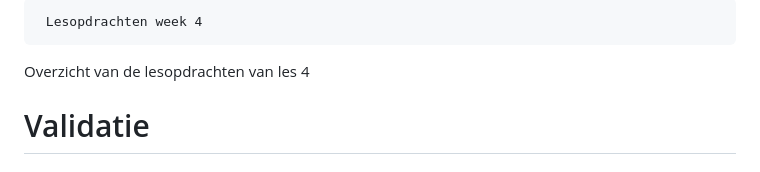
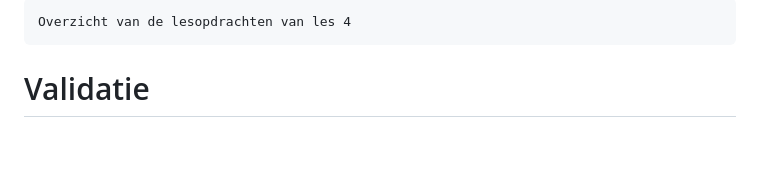
Before and after one commit to HR-CMGT/PRG02-2023-2024, a Markdown page: les4/README.md, the part around the change. GitHub-like rendering; blank space fills up the shorter version.

Commit message:
changed readme lesson 4

```diff
--- a/les4/README.md
+++ b/les4/README.md
@@ -1,6 +1,4 @@
-     Lesopdrachten week 4
-
-Overzicht van de lesopdrachten van les 4
+    Overzicht van de lesopdrachten van les 4
 
 Validatie
 =========
```
